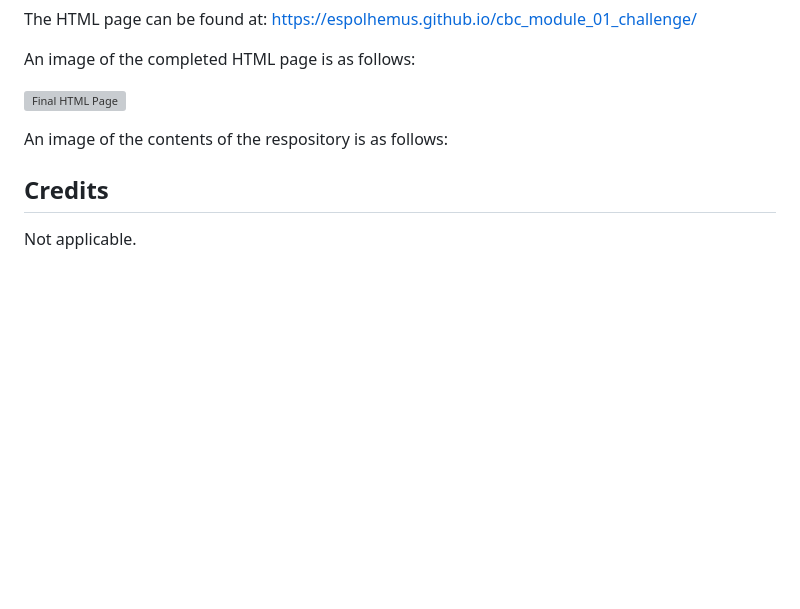
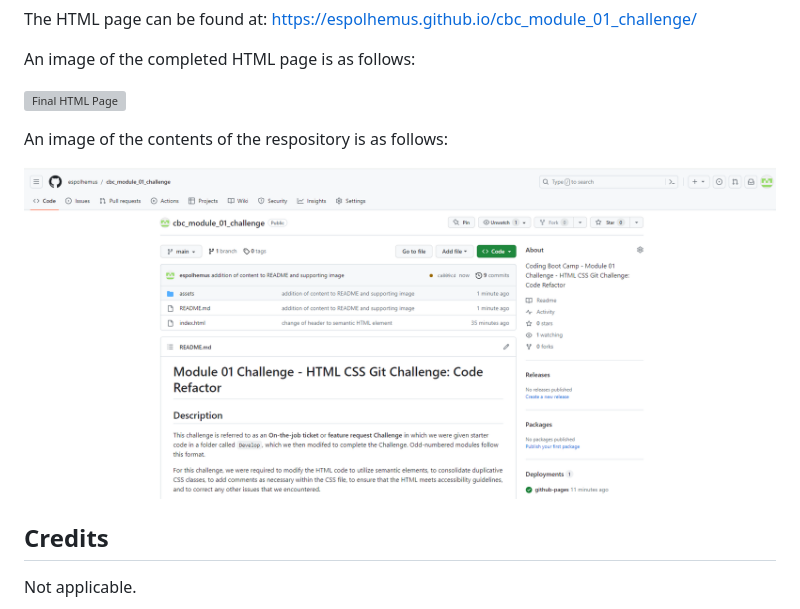
Before and after one commit to espolhemus/cbc_module_01_challenge, a Markdown page: README.md, the part around the change. Rendered like a GitHub page; pictures changed too: assets/images/respository_screenshot_22030909.png (added); blank space fills up the shorter version; grey boxes are pictures that could not be loaded.

Commit message:
final modifications to README

```diff
--- a/README.md
+++ b/README.md
@@ -22,7 +22,7 @@ An image of the completed HTML page is as follows:
 
 An image of the contents of the respository is as follows:
 
-
+![Repository Image](/assets/images/respository_screenshot_22030909.png)
 
 ## Credits
 
```
